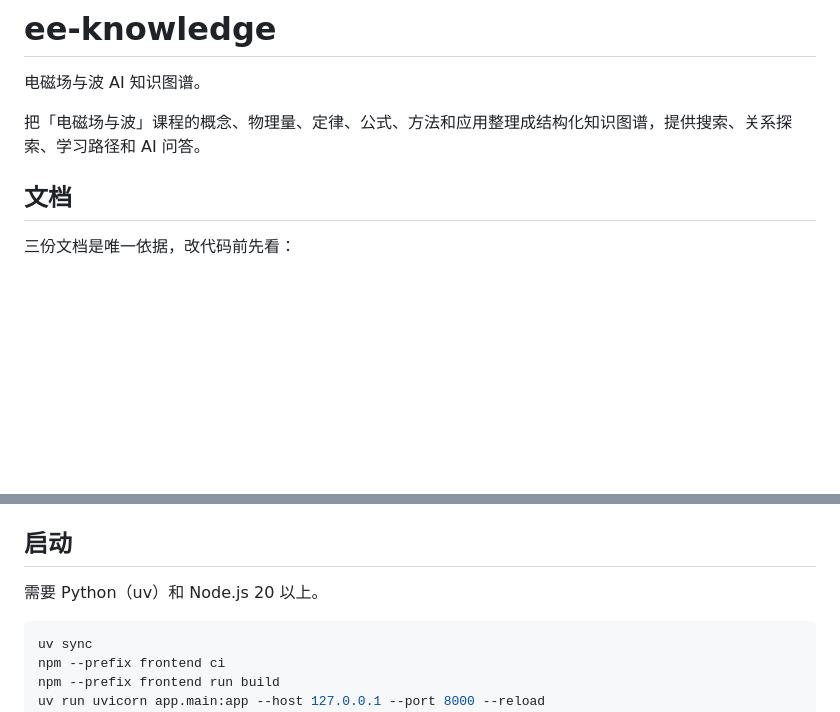
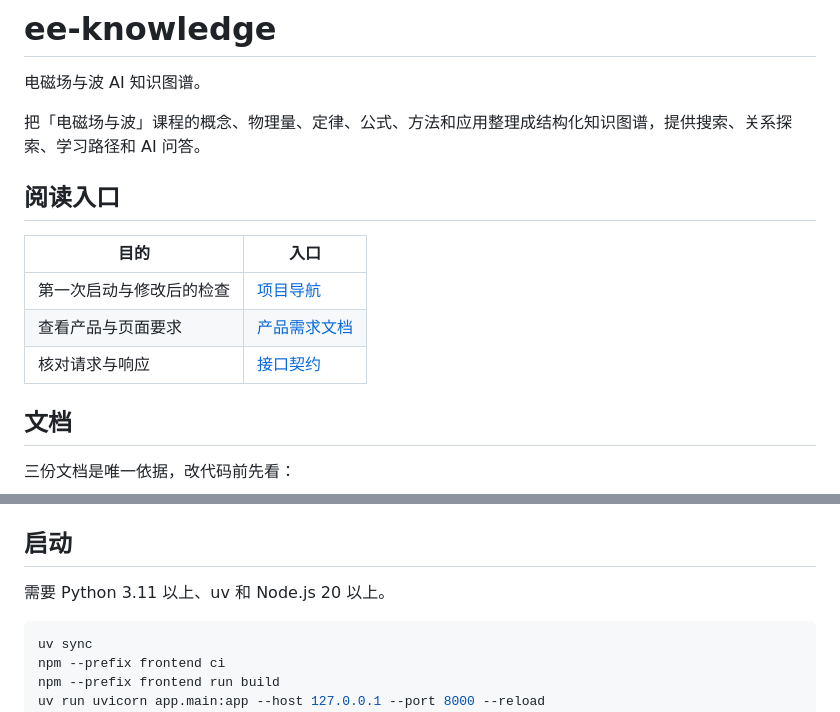
Before and after one commit to yangzz1125/ee-knowledge, a Markdown page: README.md, 2 parts joined by grey strips. Rendered like a GitHub page; blank space fills up the shorter version.

````diff
--- a/README.md
+++ b/README.md
@@ -3,6 +3,14 @@
 电磁场与波 AI 知识图谱。
 
 把「电磁场与波」课程的概念、物理量、定律、公式、方法和应用整理成结构化知识图谱，提供搜索、关系探索、学习路径和 AI 问答。
+
+## 阅读入口
+
+| 目的 | 入口 |
+| --- | --- |
+| 第一次启动与修改后的检查 | [项目导航](docs/README.md) |
+| 查看产品与页面要求 | [产品需求文档](docs/产品需求文档.md) |
+| 核对请求与响应 | [接口契约](docs/接口契约文档.md) |
 
 ## 文档
 
@@ -71,7 +79,7 @@ data/knowledge_base.json 知识库数据（人工编写）
 
 ## 启动
 
-需要 Python（uv）和 Node.js 20 以上。
+需要 Python 3.11 以上、uv 和 Node.js 20 以上。
 
 ```powershell
 uv sync
````
Also changed, not shown: docs/README.md (added, +51 -0 lines).
